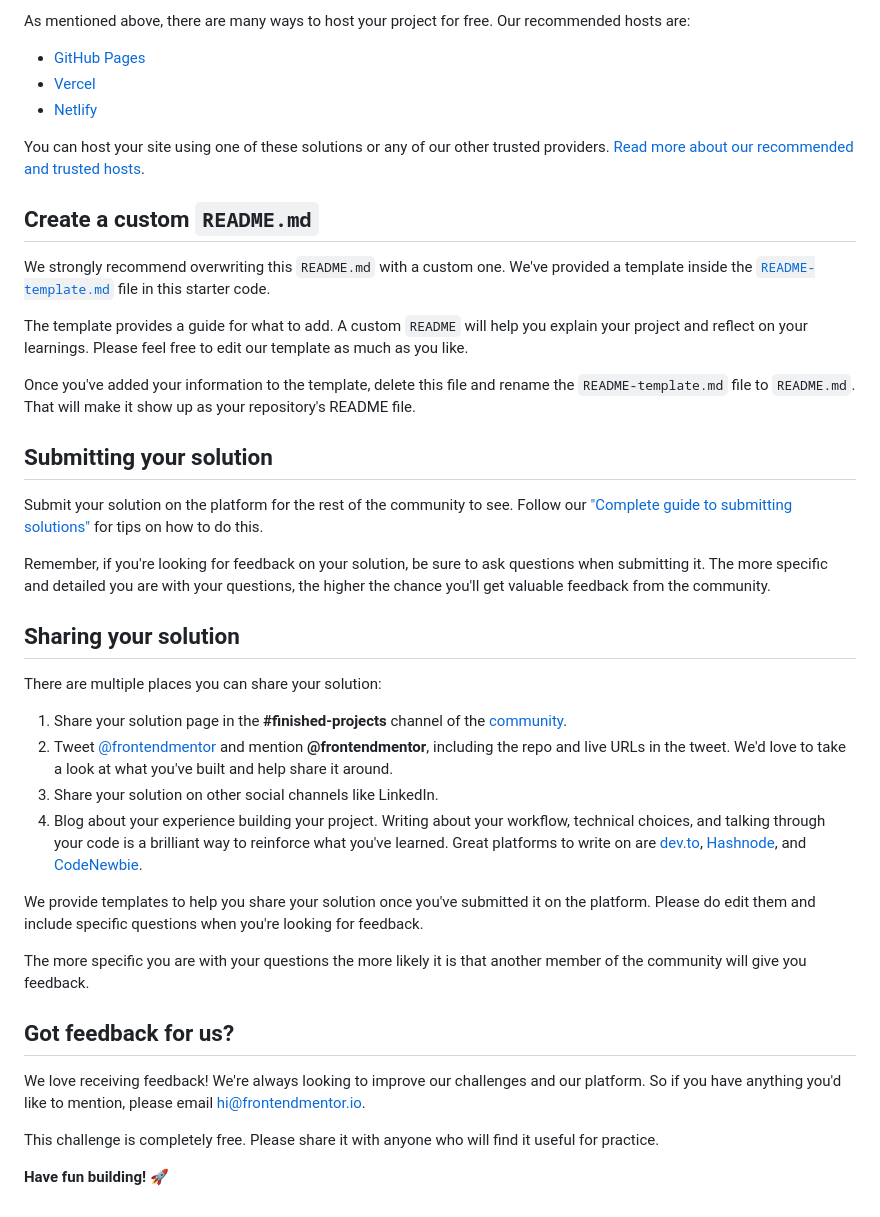
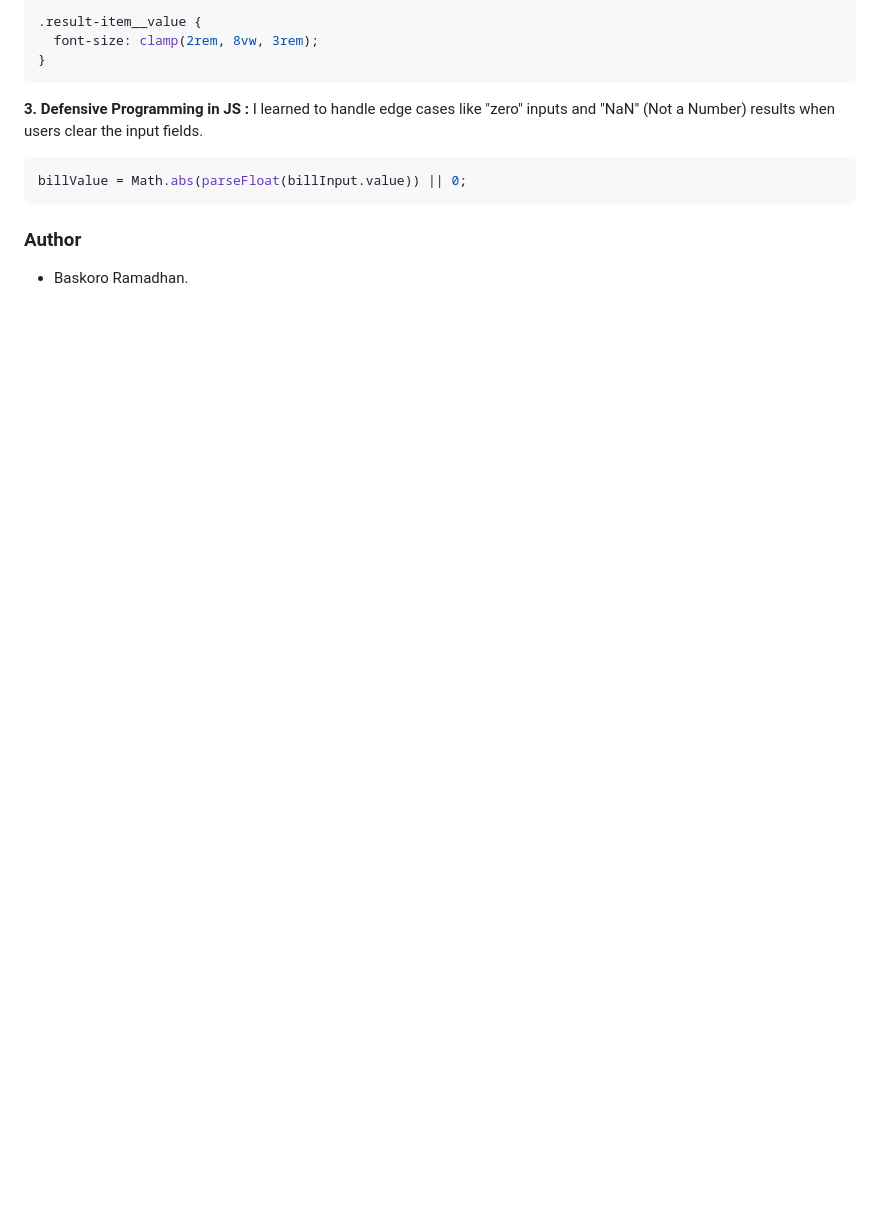
Before and after one commit to BaskoroR725/12-tip-calculator-app-js, a Markdown page: README.md, the part around the change printed below. Drawn GitHub-style; blank space fills up the shorter version.

````diff
--- a/README.md
+++ b/README.md
@@ -51,43 +58,17 @@ Feel free to use any workflow that you feel comfortable with. Below is a suggest
 
-As mentioned above, there are many ways to host your project for free. Our recommended hosts are:
+```css
+.result-item__value {
+  font-size: clamp(2rem, 8vw, 3rem);
+}
+```
 
-- [GitHub Pages](https://pages.github.com/)
-- [Vercel](https://vercel.com/)
-- [Netlify](https://www.netlify.com/)
+**3. Defensive Programming in JS :**
+I learned to handle edge cases like "zero" inputs and "NaN" (Not a Number) results when users clear the input fields.
 
-You can host your site using one of these solutions or any of our other trusted providers. [Read more about our recommended and trusted hosts](https://medium.com/frontend-mentor/frontend-mentor-trusted-hosting-providers-bf000dfebe).
+```js
+billValue = Math.abs(parseFloat(billInput.value)) || 0;
+```
 
-## Create a custom `README.md`
+### Author
 
-We strongly recommend overwriting this `README.md` with a custom one. We've provided a template inside the [`README-template.md`](./README-template.md) file in this starter code.
-
-The template provides a guide for what to add. A custom `README` will help you explain your project and reflect on your learnings. Please feel free to edit our template as much as you like.
-
-Once you've added your information to the template, delete this file and rename the `README-template.md` file to `README.md`. That will make it show up as your repository's README file.
-
-## Submitting your solution
-
-Submit your solution on the platform for the rest of the community to see. Follow our ["Complete guide to submitting solutions"](https://medium.com/frontend-mentor/a-complete-guide-to-submitting-solutions-on-frontend-mentor-ac6384162248) for tips on how to do this.
-
-Remember, if you're looking for feedback on your solution, be sure to ask questions when submitting it. The more specific and detailed you are with your questions, the higher the chance you'll get valuable feedback from the community.
-
-## Sharing your solution
-
-There are multiple places you can share your solution:
-
-1. Share your solution page in the **#finished-projects** channel of the [community](https://www.frontendmentor.io/community).
-2. Tweet [@frontendmentor](https://twitter.com/frontendmentor) and mention **@frontendmentor**, including the repo and live URLs in the tweet. We'd love to take a look at what you've built and help share it around.
-3. Share your solution on other social channels like LinkedIn.
-4. Blog about your experience building your project. Writing about your workflow, technical choices, and talking through your code is a brilliant way to reinforce what you've learned. Great platforms to write on are [dev.to](https://dev.to/), [Hashnode](https://hashnode.com/), and [CodeNewbie](https://community.codenewbie.org/).
-
-We provide templates to help you share your solution once you've submitted it on the platform. Please do edit them and include specific questions when you're looking for feedback.
-
-The more specific you are with your questions the more likely it is that another member of the community will give you feedback.
-
-## Got feedback for us?
-
-We love receiving feedback! We're always looking to improve our challenges and our platform. So if you have anything you'd like to mention, please email hi@frontendmentor.io.
-
-This challenge is completely free. Please share it with anyone who will find it useful for practice.
-
-**Have fun building!** 🚀
+- Baskoro Ramadhan.
````
Also changed, not shown: other parts of README.md (+36 -29 lines), README-template.md (deleted, +0 -112 lines), preview.jpg (deleted), screenshot/demo.png (added), screenshot/desktop.png (added), screenshot/mobile.png (added), 8 other files.
